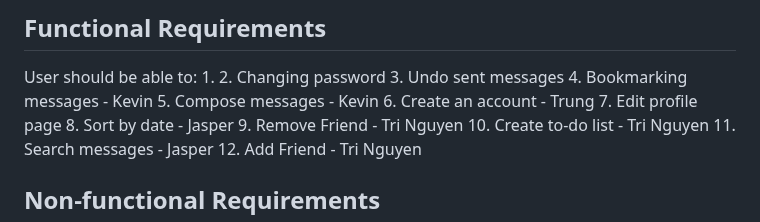
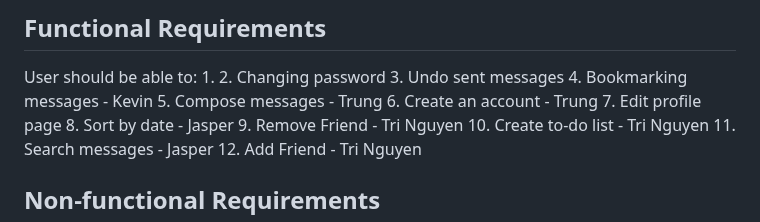
Before and after one commit to trungtran1234/EmailApp, a Markdown page: requirements.md, the part around the change. Rendered like a GitHub page.

Commit message:
compose prototype

```diff
--- a/requirements.md
+++ b/requirements.md
@@ -5,7 +5,7 @@ User should be able to:
 2. Changing password
 3. Undo sent messages
 4. Bookmarking messages - Kevin
-5. Compose messages - Kevin
+5. Compose messages - Trung
 6. Create an account - Trung
 7. Edit profile page
 8. Sort by date - Jasper
```
